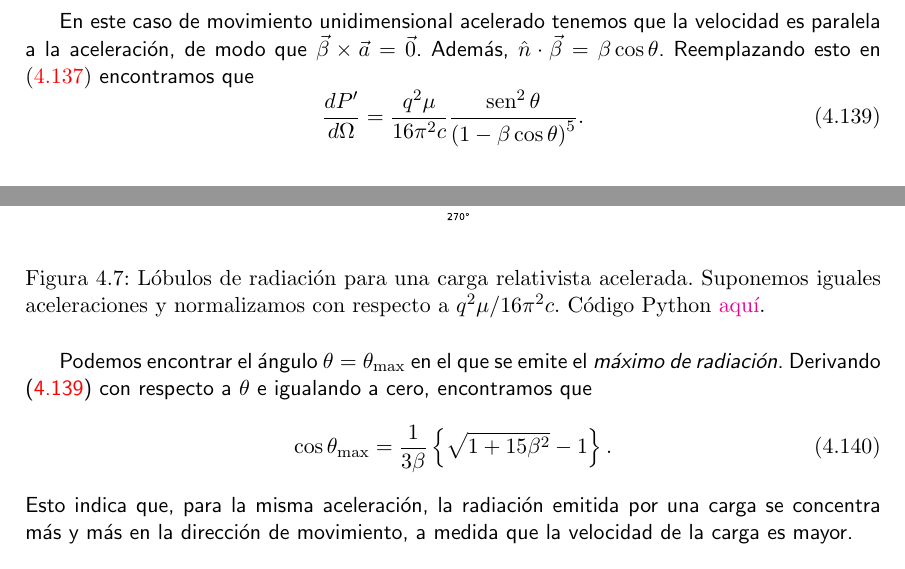
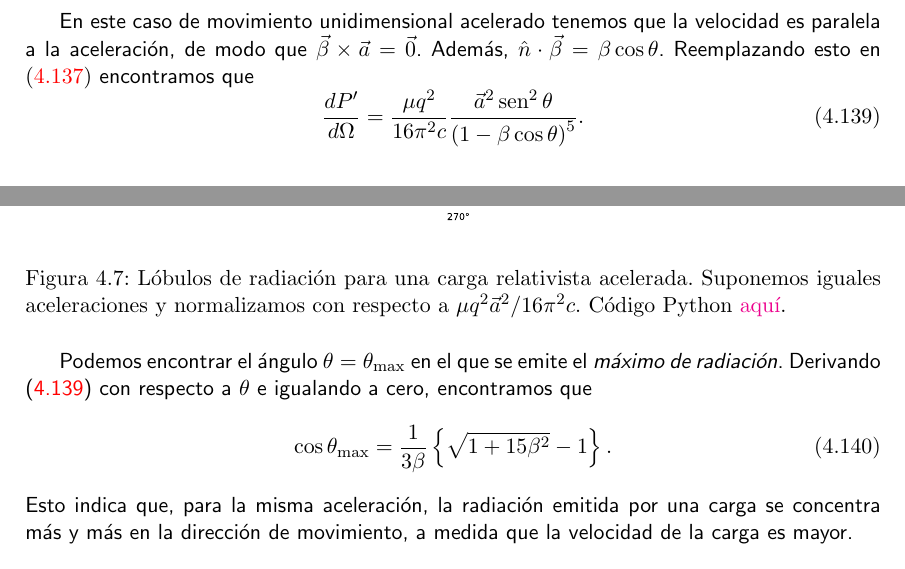
Before and after one commit to gfrubi/electrodinamica, a LaTeX document (electrodinamica.tex, which reads cap-Radiacion.tex): two parts of page 119 of 226, joined at a grey line, cut so that both start at the same text. Compiled offline with pdfLaTeX.

Commit message:
correccion de ec. (4.139), gentileza de C. Henríquez

```diff
--- a/cap-Radiacion.tex
+++ b/cap-Radiacion.tex
@@ -720,13 +720,13 @@ En este caso de movimiento unidimensional acelerado tenemos que la velocidad es
 $\hat{n}\cdot\vec{\beta}=\beta\cos\theta$.
 Reemplazando esto en \eqref{dP'} encontramos que
 \begin{equation}
-\frac{dP'}{d\Omega}=\frac{q^2\mu}{16\pi^2 c}\frac{\sen^2
+\frac{dP'}{d\Omega}=\frac{\mu q^2}{16\pi^2 c}\frac{\vec{a}^2\sen^2
 \theta}{\left(1-\beta\cos\theta\right)^5}. \label{dppdO}
 \end{equation}
 \begin{figure}[H]
 \centerline{\includegraphics[height=6cm]{fig/fig-carga-relativista.pdf}}
 \caption{L'obulos de radiaci'on para una carga relativista acelerada. Suponemos
-iguales aceleraciones y normalizamos con respecto a ${q^2\mu}/{16\pi^2 c}$. C'odigo Python \href{https://github.com/gfrubi/electrodinamica/blob/master/figuras-editables/fig-carga-relativista.py}{aqu\'i}.}
+iguales aceleraciones y normalizamos con respecto a ${\mu q^2\vec{a}^2}/{16\pi^2 c}$. C'odigo Python \href{https://github.com/gfrubi/electrodinamica/blob/master/figuras-editables/fig-carga-relativista.py}{aqu\'i}.}
 \label{lobulo02}
 \end{figure}
 Podemos encontrar el 'angulo $\theta=\theta_{\rm max}$ en el que se emite el
```
